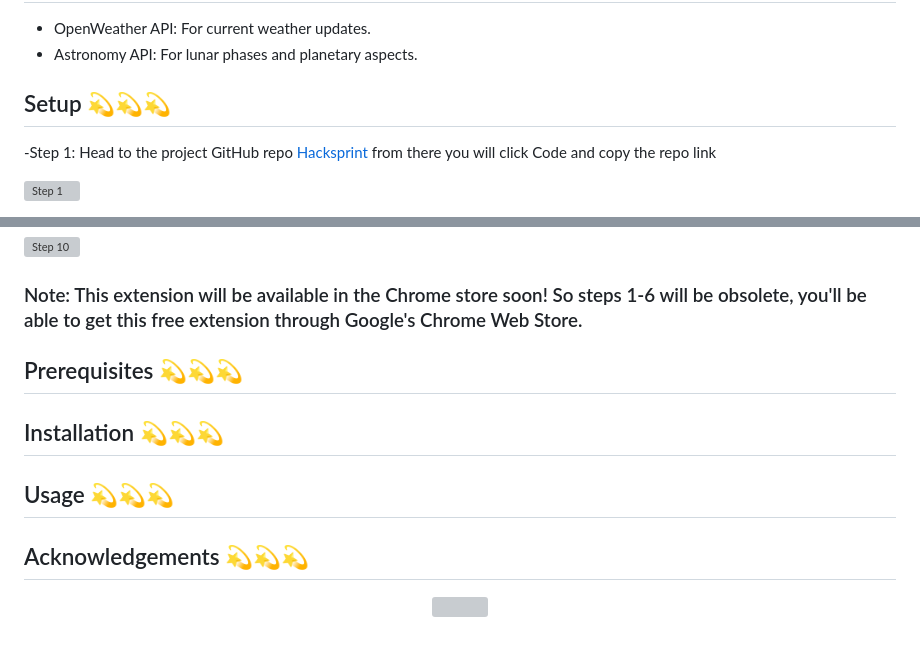
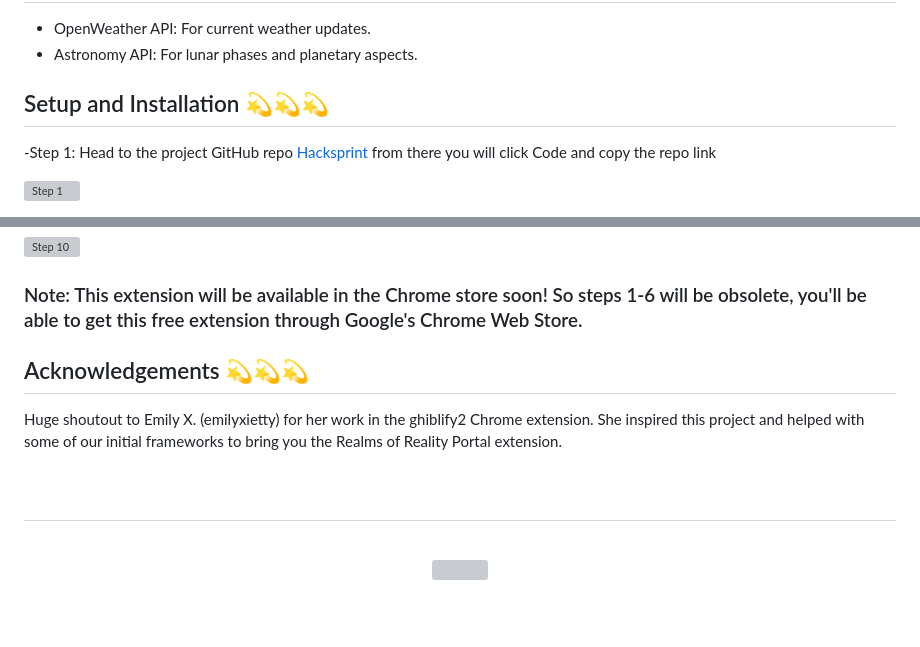
Before and after one commit to Srixx24/Hacksprint, a Markdown page: README.md, 2 parts joined by grey strips. Drawn GitHub-style; blank space fills up the shorter version; grey boxes are pictures that could not be loaded.

```diff
--- a/README.md
+++ b/README.md
@@ -50,7 +50,7 @@
 - OpenWeather API: For current weather updates.
 - Astronomy API: For lunar phases and planetary aspects.
 
-## Setup 💫💫💫
+## Setup and Installation 💫💫💫
 <p align="left">-Step 1: Head to the project GitHub repo  <a href="https://github.com/Srixx24/Hacksprint">Hacksprint</a> from there you will click Code and copy the repo link</p>
 
 ![Step 1](https://github.com/Srixx24/Hacksprint/assets/144152489/125a12cf-dff3-4ff7-8a35-3de4dfc0c978)
@@ -95,14 +95,15 @@
 
 ### Note: This extension will be available in the Chrome store soon! So steps 1-6 will be obsolete, you'll be able to get this free extension through Google's Chrome Web Store.
 
+## Acknowledgements 💫💫💫
 
-## Prerequisites 💫💫💫
+Huge shoutout to Emily X. (emilyxietty) for her work in the ghiblify2 Chrome extension. She inspired this project and helped with some of our initial frameworks to bring you the Realms of Reality Portal extension.
 
-## Installation 💫💫💫
+<br>
 
-## Usage 💫💫💫
+##
 
-## Acknowledgements 💫💫💫
+<br>
 
 <p align="center">
   <img width="350" src="https://github.com/Srixx24/Hacksprint/assets/144152489/dae45128-3d0b-40f2-a3a6-369fec5ac646">
```
